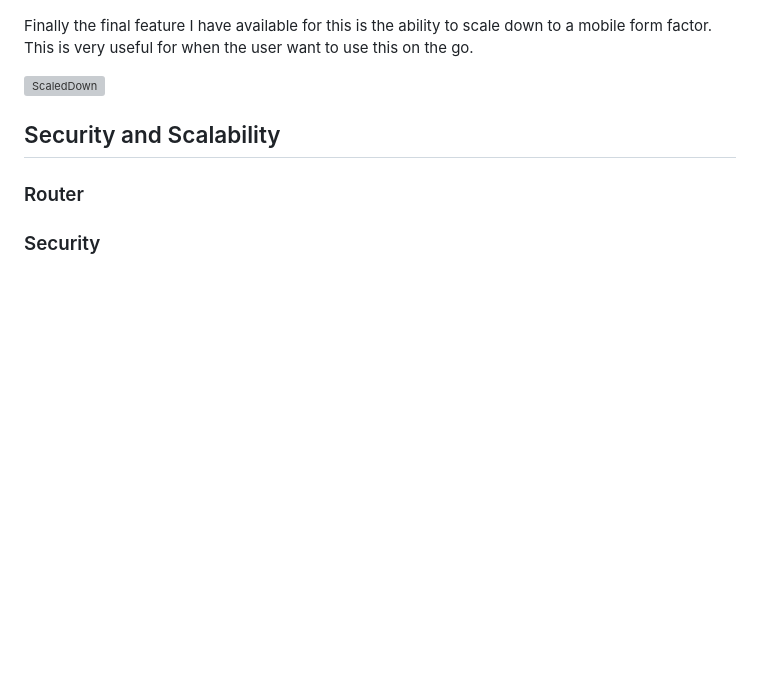
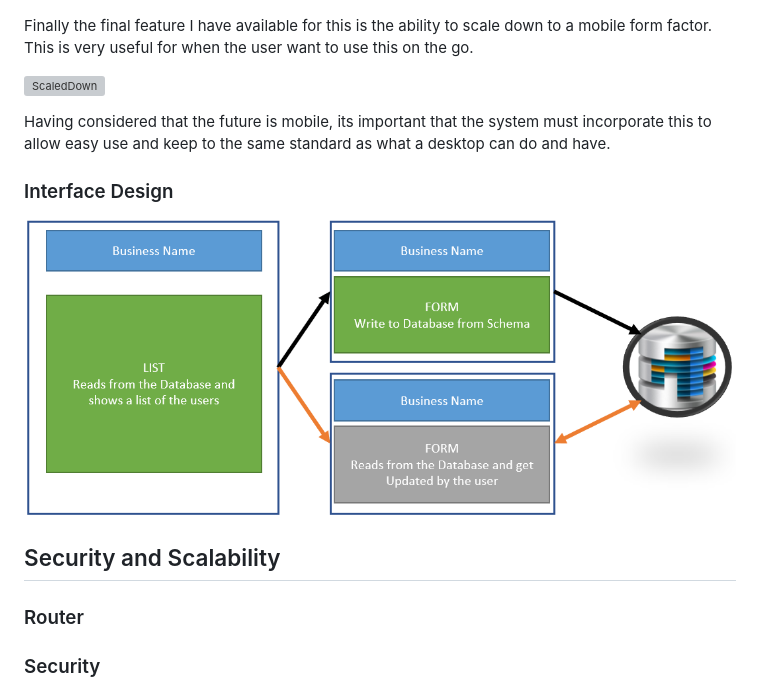
Before and after one commit to A0M0305/AdvDatabaseProject_CRUD, a Markdown page: DatabaseReport.md, the part around the change. Rendered like a GitHub page; pictures changed too: assets/md/FrontEnd_InterfaceDesign.png (added); blank space fills up the shorter version; grey boxes are pictures that could not be loaded.

Commit message:
updatedReport

```diff
--- a/DatabaseReport.md
+++ b/DatabaseReport.md
@@ -126,6 +126,11 @@ Finally the final feature I have available for this is the ability to scale down
 
 ![ScaledDown](assets/md/FrontEnd_HomepageScaleDown.png)
 
+Having considered that the future is mobile, its important that the system must incorporate this to allow easy use and keep to the same standard as what a desktop can do and have.
+
+### Interface Design
+![InterfaceDesign](assets/md/FrontEnd_InterfaceDesign.png)
+
 
 
 ## Security and Scalability
```
